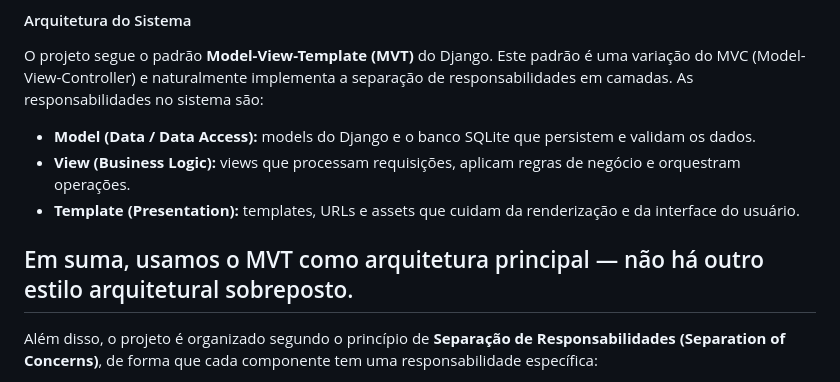
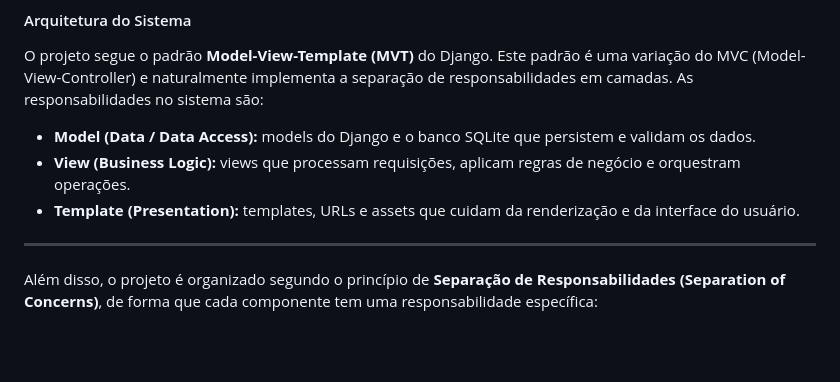
Before and after one commit to Matheus-F-Scatolin/MC656, a Markdown page: README.md, the part around the change. Drawn GitHub-style; blank space fills up the shorter version.

```diff
--- a/README.md
+++ b/README.md
@@ -8,7 +8,6 @@ O projeto segue o padrão **Model-View-Template (MVT)** do Django. Este padrão
 - **View (Business Logic):** views que processam requisições, aplicam regras de negócio e orquestram operações.
 - **Template (Presentation):** templates, URLs e assets que cuidam da renderização e da interface do usuário.
 
-Em suma, usamos o MVT como arquitetura principal — não há outro estilo arquitetural sobreposto.
 ---
 Além disso, o projeto é organizado segundo o princípio de **Separação de Responsabilidades (Separation of Concerns)**, de forma que cada componente tem uma responsabilidade específica:
 - Models para definição de dados e regras de negócio
```
